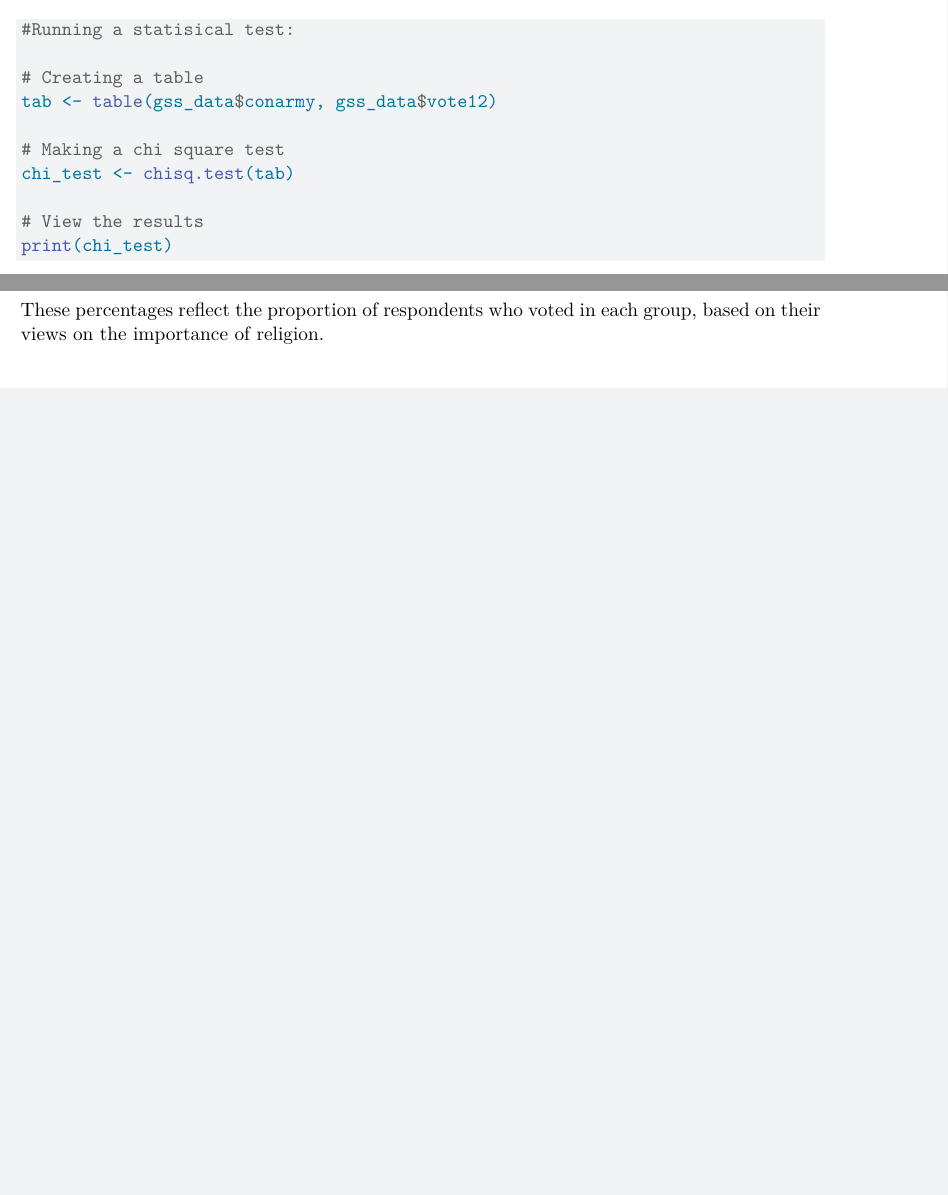
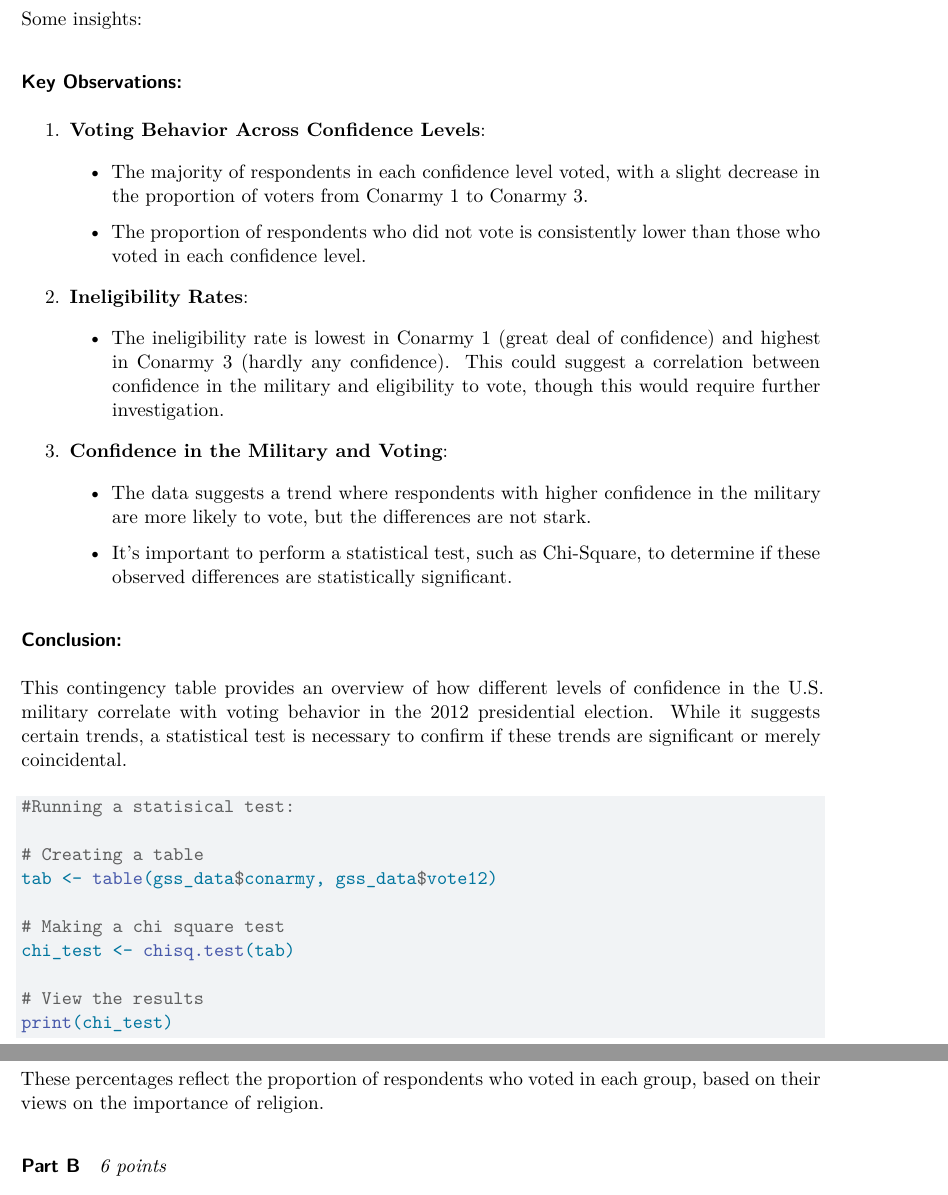
Before and after one commit to Allen-1242/GVPT622_Problems, a Quarto document (mid_term_exam_2.qmd): two parts of pages 13 and 19 of 21 before the commit and two parts of pages 13 and 20 of 21 after it, joined at a grey line, cut at the place of the change, the shorter picture padded with empty space. Rendered offline with R 4.5, knitr and Pandoc in place of Quarto, then LaTeX, with nearby package versions; some code elsewhere in the file could not run offline.

Commit message:
Update mid_term_exam_2.qmd

````diff
--- a/mid_term_exam_2.qmd
+++ b/mid_term_exam_2.qmd
@@ -573,3 +574,26 @@ datasummary_crosstab(conarmy ~ vote12, data = gss_data)
+Some insights:
+
+### Key Observations:
+
+1.  **Voting Behavior Across Confidence Levels**:
+
+    -   The majority of respondents in each confidence level voted, with a slight decrease in the proportion of voters from Conarmy 1 to Conarmy 3.
+
+    -   The proportion of respondents who did not vote is consistently lower than those who voted in each confidence level.
+
+2.  **Ineligibility Rates**:
+
+    -   The ineligibility rate is lowest in Conarmy 1 (great deal of confidence) and highest in Conarmy 3 (hardly any confidence). This could suggest a correlation between confidence in the military and eligibility to vote, though this would require further investigation.
+
+3.  **Confidence in the Military and Voting**:
+
+    -   The data suggests a trend where respondents with higher confidence in the military are more likely to vote, but the differences are not stark.
+
+    -   It's important to perform a statistical test, such as Chi-Square, to determine if these observed differences are statistically significant.
+
+### Conclusion:
+
+This contingency table provides an overview of how different levels of confidence in the U.S. military correlate with voting behavior in the 2012 presidential election. While it suggests certain trends, a statistical test is necessary to confirm if these trends are significant or merely coincidental.
 
 ```{r}
 #Running a statisical test:
````
Also changed, not shown: mid_term_exam_2.qmd (3 more changed lines).
